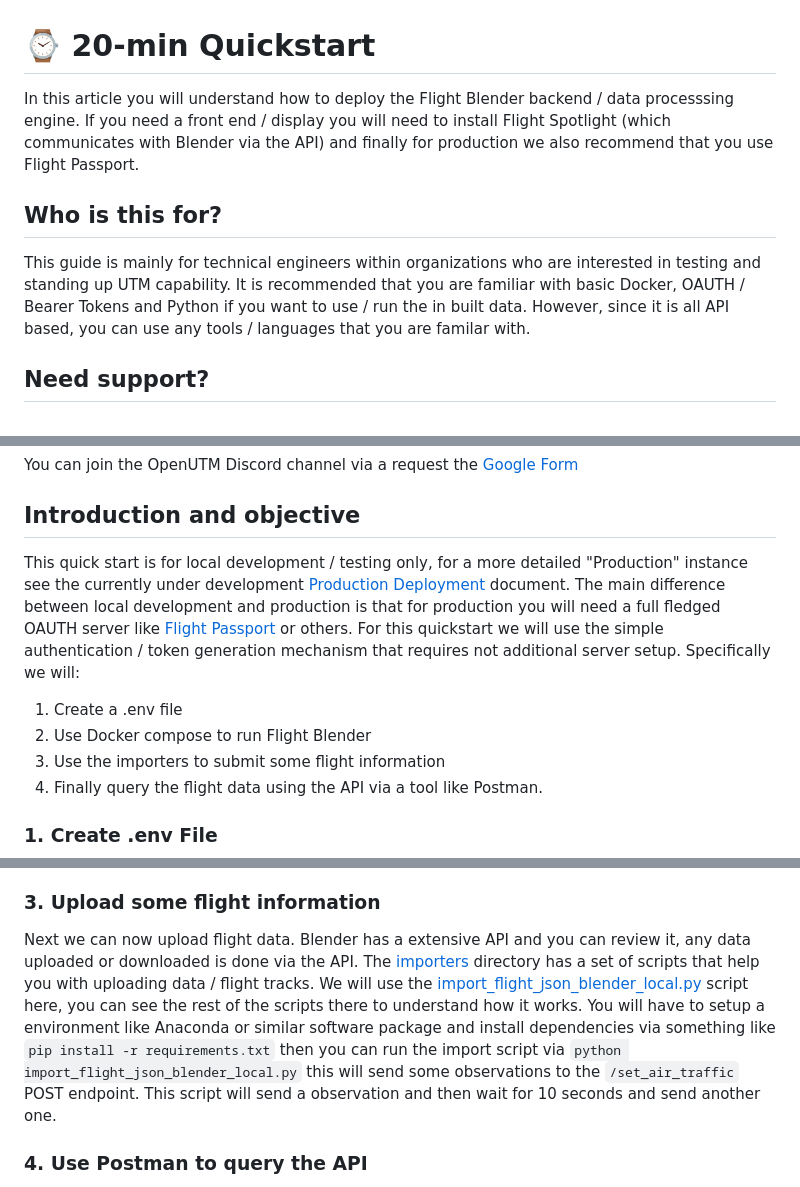
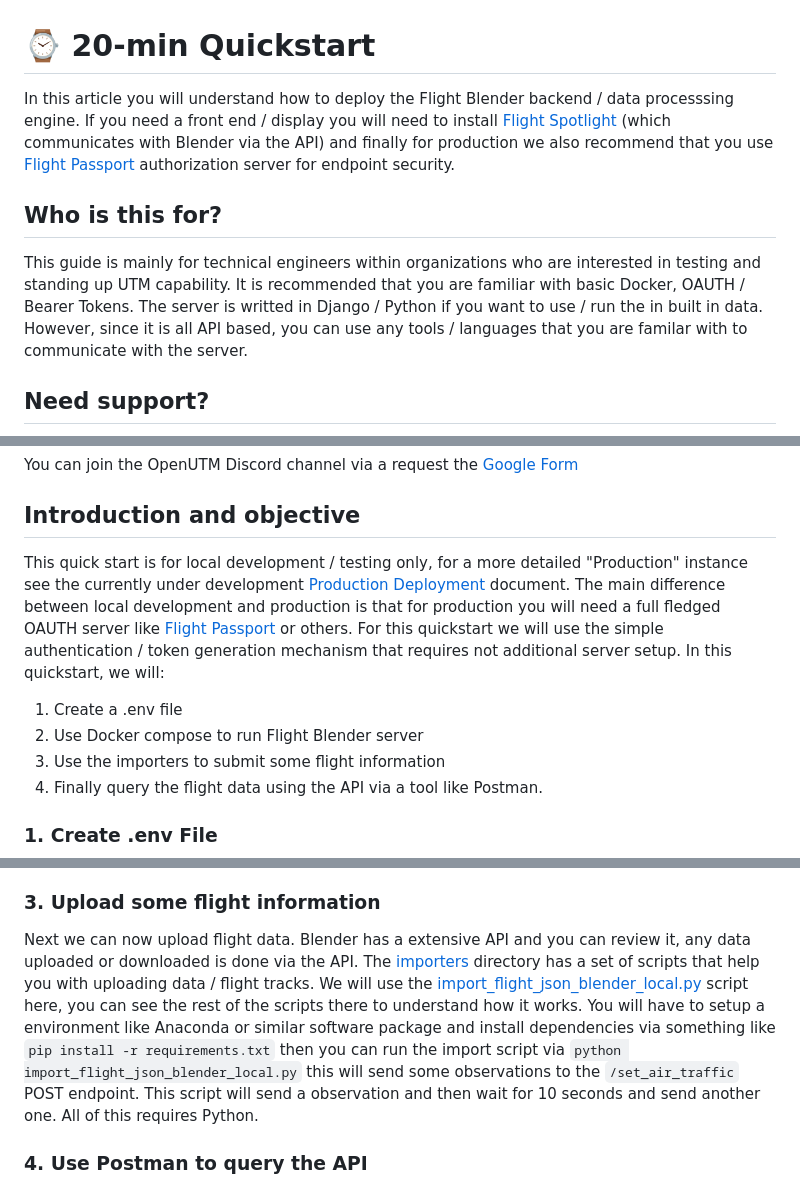
Before and after one commit to xtmalliance/argon-server, a Markdown page: deployment_support/README.md, 3 parts joined by grey strips. Drawn GitHub-style.

```diff
--- a/deployment_support/README.md
+++ b/deployment_support/README.md
@@ -1,8 +1,8 @@
 # ⌚ 20-min Quickstart
-In this article you will understand how to deploy the Flight Blender backend / data processsing engine. If you need a front end / display you will need to install Flight Spotlight (which communicates with Blender via the API) and finally for production we also recommend that you use Flight Passport.
+In this article you will understand how to deploy the Flight Blender backend / data processsing engine. If you need a front end / display you will need to install [Flight Spotlight](https://flightspotlight.com) (which communicates with Blender via the API) and finally for production we also recommend that you use [Flight Passport](https://www.github.com/openskies-sh/flight_passport) authorization server for endpoint security.
 
 ## Who is this for?
-This guide is mainly for technical engineers within organizations who are interested in testing and standing up UTM capability. It is recommended that you are familiar with basic Docker, OAUTH / Bearer Tokens and Python if you want to use / run the in built data. However, since it is all API based, you can use any tools / languages that you are familar with.
+This guide is mainly for technical engineers within organizations who are interested in testing and standing up UTM capability. It is recommended that you are familiar with basic Docker, OAUTH / Bearer Tokens. The server is writted in Django / Python if you want to use / run the in built in data. However, since it is all API based, you can use any tools / languages that you are familar with to communicate with the server.
 
 ## Need support?
 ![OpenUTM](../images/openutm-logo.png)
@@ -11,10 +11,10 @@ You can join the OpenUTM Discord channel via a request the [Google Form](https:/
 
 ## Introduction and objective
 
-This quick start is for local development / testing only, for a more detailed "Production" instance see the currently under development [Production Deployment](oauth_infrastructure.md) document. The main difference between local development and production is that for production you will need a full fledged OAUTH server like [Flight Passport](https://github.com/openskies-sh/flight_passport) or others. For this quickstart we will use the simple authentication / token generation mechanism that requires not additional server setup. Specifically we will:
+This quick start is for local development / testing only, for a more detailed "Production" instance see the currently under development [Production Deployment](oauth_infrastructure.md) document. The main difference between local development and production is that for production you will need a full fledged OAUTH server like [Flight Passport](https://github.com/openskies-sh/flight_passport) or others. For this quickstart we will use the simple authentication / token generation mechanism that requires not additional server setup. In this quickstart, we will:
 
 1. Create a .env file
-2. Use Docker compose to run Flight Blender
+2. Use Docker compose to run Flight Blender server
 3. Use the importers to submit some flight information
 4. Finally query the flight data using the API via a tool like Postman.
 
@@ -50,7 +50,7 @@ Once you have created and saved the .env file you can then use the [docker-compo
 You can run Blender by running `docker compose up` and then go to `http://localhost:8000`, you should see the Blender Logo and a link to the API and Ping documentation. Congratulations 🎉 we now have a running version of the system!
 
 ### 3. Upload some flight information
-Next we can now upload flight data. Blender has a extensive API and you can review it, any data uploaded or downloaded is done via the API. The [importers](../importers/) directory has a set of scripts that help you with uploading data / flight tracks. We will use the [import_flight_json_blender_local.py](../importers/import_flight_json_blender_local.py) script here, you can see the rest of the scripts there to understand how it works. You will have to setup a environment like Anaconda or similar software package and install dependencies via something like `pip install -r requirements.txt` then you can run the import script via `python import_flight_json_blender_local.py` this will send some observations to the `/set_air_traffic` POST endpoint. This script will send a observation and then wait for 10 seconds and send another one.
+Next we can now upload flight data. Blender has a extensive API and you can review it, any data uploaded or downloaded is done via the API. The [importers](../importers/) directory has a set of scripts that help you with uploading data / flight tracks. We will use the [import_flight_json_blender_local.py](../importers/import_flight_json_blender_local.py) script here, you can see the rest of the scripts there to understand how it works. You will have to setup a environment like Anaconda or similar software package and install dependencies via something like `pip install -r requirements.txt` then you can run the import script via `python import_flight_json_blender_local.py` this will send some observations to the `/set_air_traffic` POST endpoint. This script will send a observation and then wait for 10 seconds and send another one. All of this requires Python.
 
 ### 4. Use Postman to query the API
 While the script is running you can install Postman and which should help us query ther API. You can import the [Postman Collection](../api/flight_blender_api.postman_collection.json) prior. You will also need a "NoAuth" Bearer JWT token that you can generate by using the [get_access_token.py](../importers/get_access_token.py) script. You should have a scope of `blender.read` and a audience of `testflight.flightblender.com`. We will use this token to go to the Postman collection > Flight Feed Operations > Get airtraffic observations. You should be able to see output of the flight feed as a response!
```
